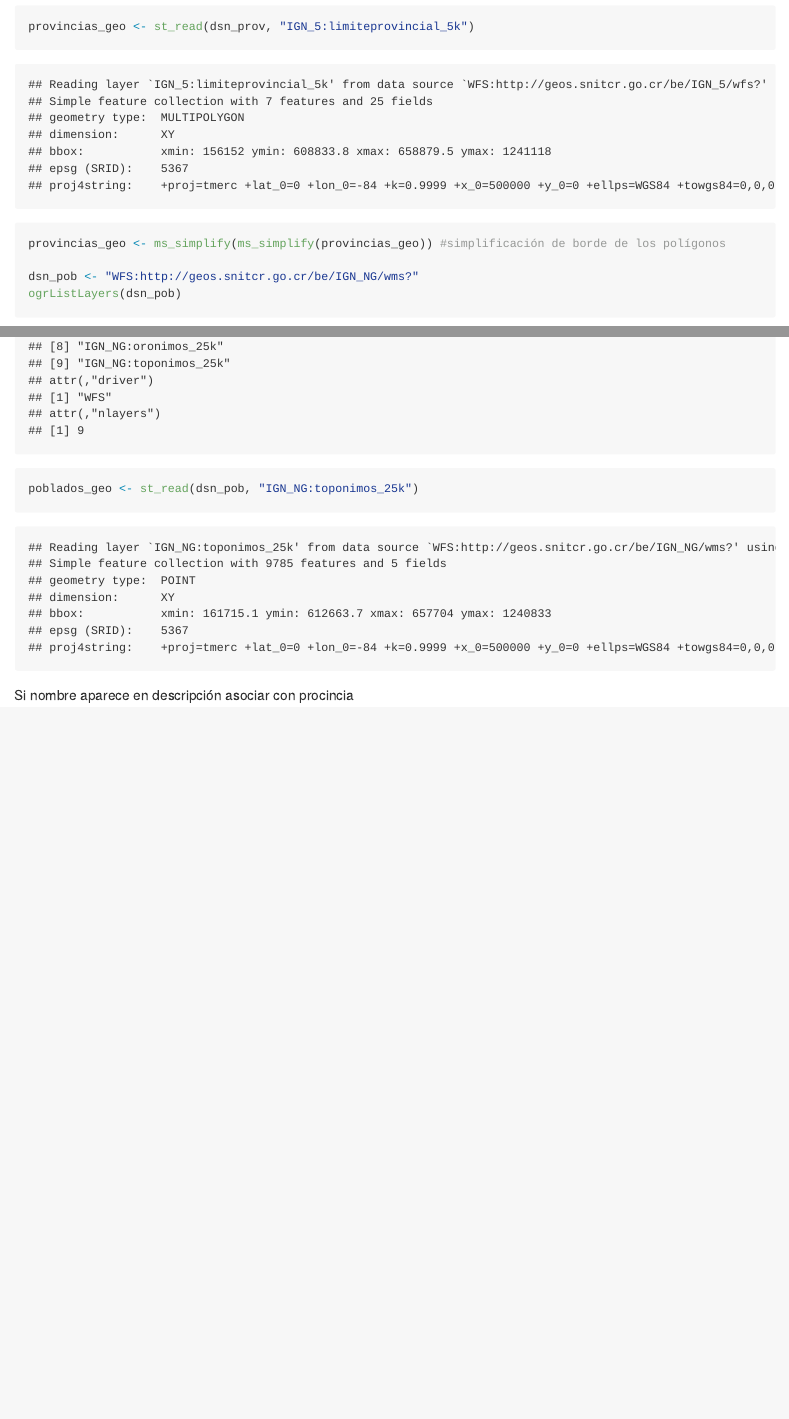
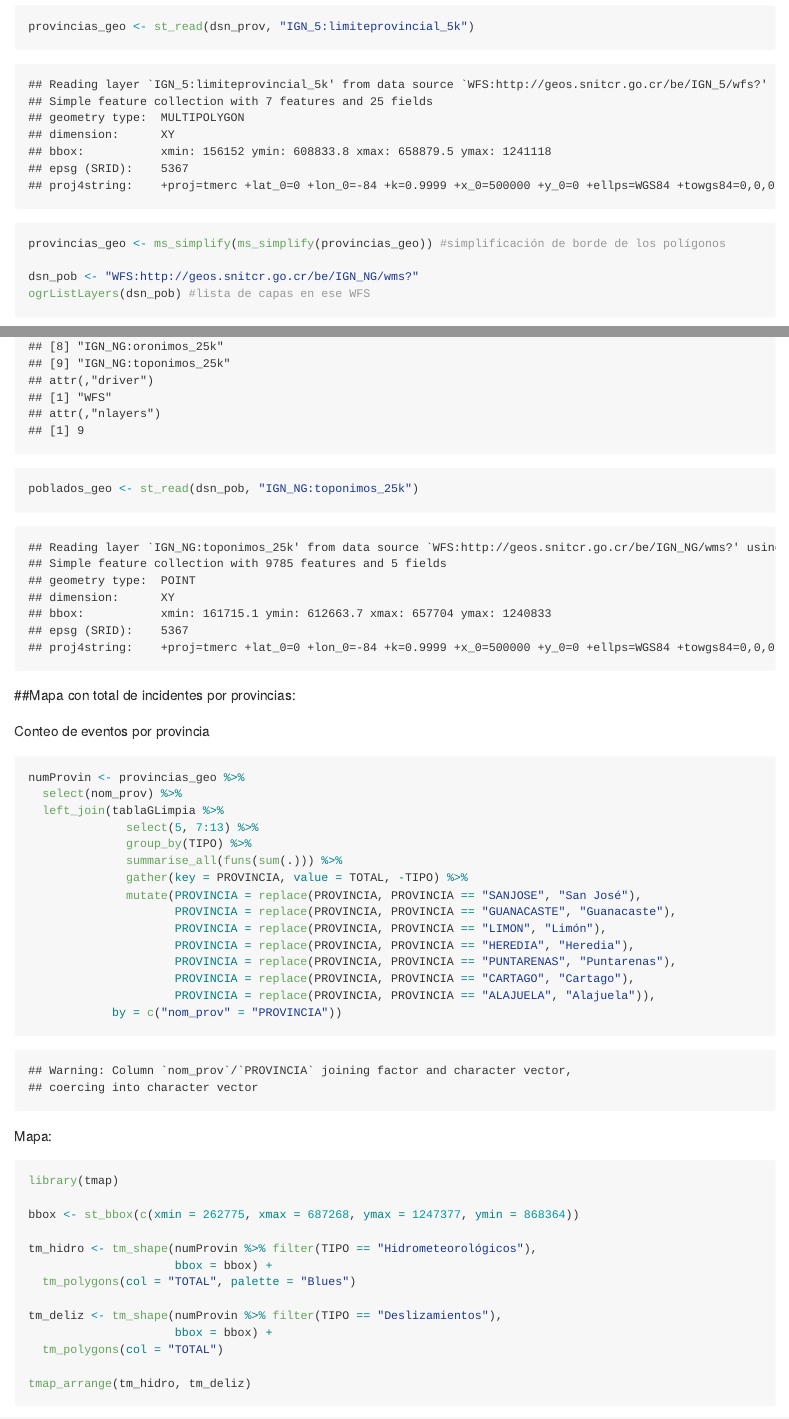
Before and after one commit to GuiAlDuS/DCC, an R Markdown document (AnalisisDesastresCR.Rmd): the page in a window 1100 px wide, from 8710 px down, and a second part further down, joined at a grey line. The pictures show the output file AnalisisDesastresCR.md that the author committed with the source, drawn offline in the style of GitHub; long lines of code are wrapped.

Commit message:
Actualización con borrador de mapas

````diff
--- a/AnalisisDesastresCR.Rmd
+++ b/AnalisisDesastresCR.Rmd
@@ -268,9 +268,44 @@ provincias_geo <- st_read(dsn_prov, "IGN_5:limiteprovincial_5k")
 provincias_geo <- ms_simplify(ms_simplify(provincias_geo)) #simplificación de borde de los polígonos
 
 dsn_pob <- "WFS:http://geos.snitcr.go.cr/be/IGN_NG/wms?"
-ogrListLayers(dsn_pob)
+ogrListLayers(dsn_pob) #lista de capas en ese WFS
 
 poblados_geo <- st_read(dsn_pob, "IGN_NG:toponimos_25k")
 ```
 
-Si nombre aparece en descripción asociar con procincia
+##Mapa con total de incidentes por provincias:
+
+Conteo de eventos por provincia
+```{r}
+numProvin <- provincias_geo %>%
+  select(nom_prov) %>%
+  left_join(tablaGLimpia %>%
+              select(5, 7:13) %>%
+              group_by(TIPO) %>%
+              summarise_all(funs(sum(.))) %>%
+              gather(key = PROVINCIA, value = TOTAL, -TIPO) %>%
+              mutate(PROVINCIA = replace(PROVINCIA, PROVINCIA == "SANJOSE", "San José"),
+                     PROVINCIA = replace(PROVINCIA, PROVINCIA == "GUANACASTE", "Guanacaste"),
+                     PROVINCIA = replace(PROVINCIA, PROVINCIA == "LIMON", "Limón"),
+                     PROVINCIA = replace(PROVINCIA, PROVINCIA == "HEREDIA", "Heredia"),
+                     PROVINCIA = replace(PROVINCIA, PROVINCIA == "PUNTARENAS", "Puntarenas"),
+                     PROVINCIA = replace(PROVINCIA, PROVINCIA == "CARTAGO", "Cartago"),
+                     PROVINCIA = replace(PROVINCIA, PROVINCIA == "ALAJUELA", "Alajuela")),
+            by = c("nom_prov" = "PROVINCIA"))
+```
+
+Mapa:
+```{r}
+library(tmap)
+
+bbox <- st_bbox(c(xmin = 262775, xmax = 687268, ymax = 1247377, ymin = 868364))
+
+tm_hidro <- tm_shape(numProvin %>% filter(TIPO == "Hidrometeorológicos"),
+                     bbox = bbox) +
+  tm_polygons(col = "TOTAL", palette = "Blues")
+
+tm_deliz <- tm_shape(numProvin %>% filter(TIPO == "Deslizamientos"),
+                     bbox = bbox) +
+  tm_polygons(col = "TOTAL")
+
+tmap_arrange(tm_hidro, tm_deliz)
````
Also changed, not shown: AnalisisDesastresCR.md, AnalisisDesastresCR.Rmd (7 more changed lines).
